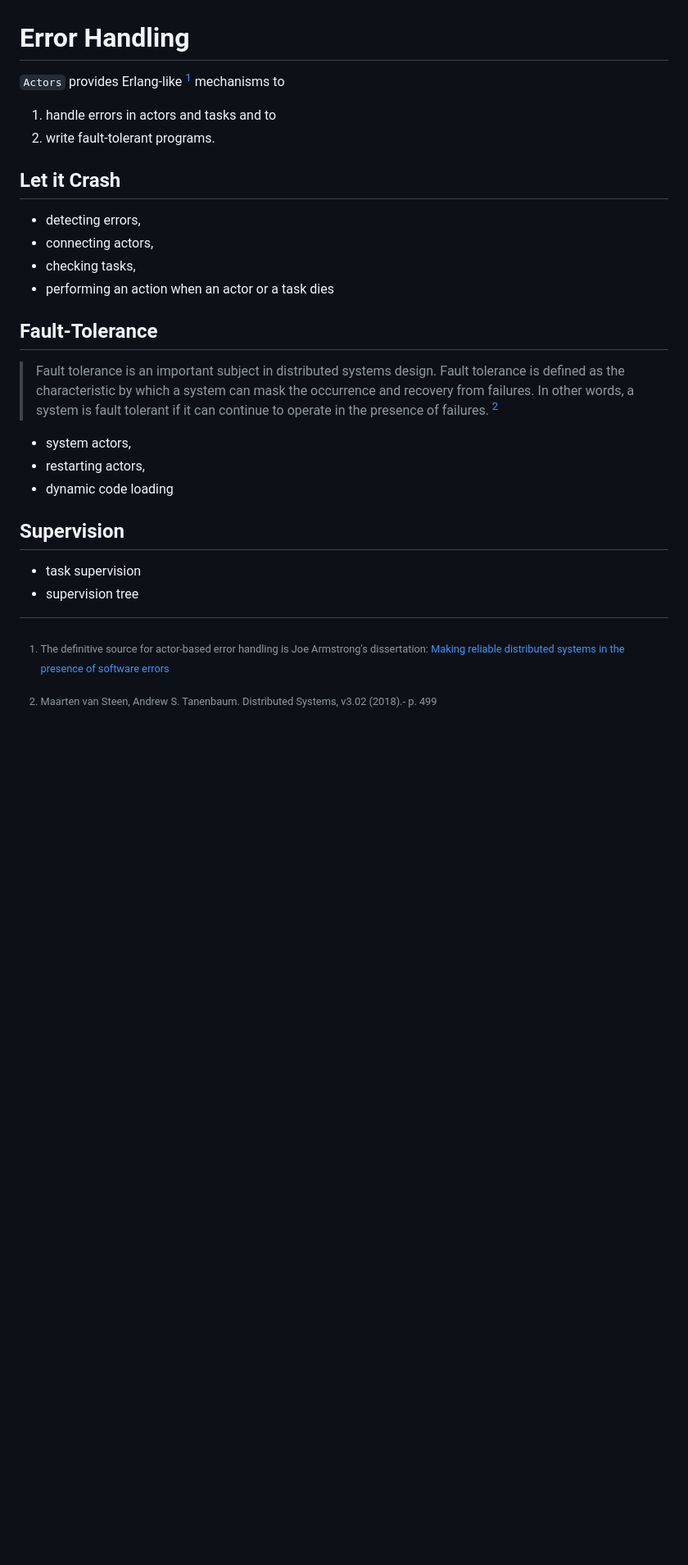
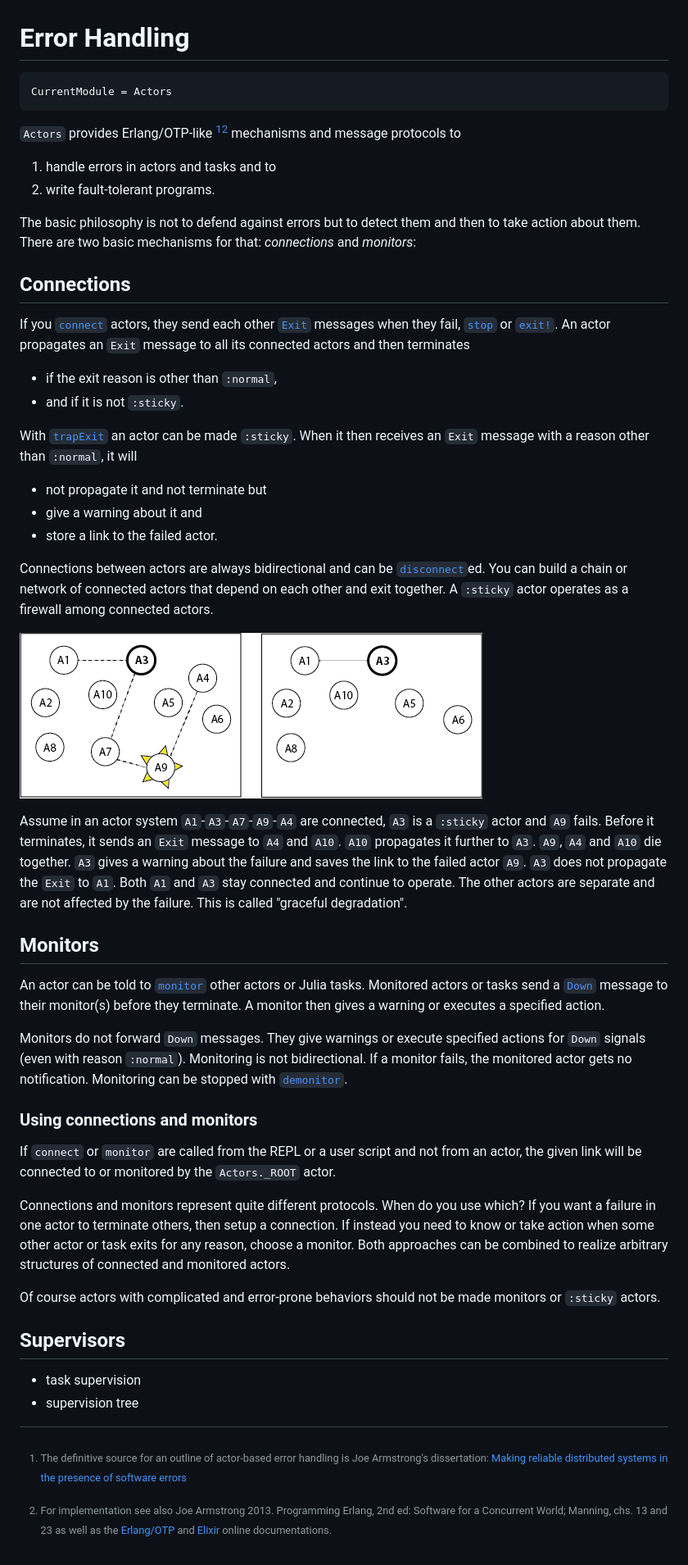
Before and after one commit to JuliaActors/Actors.jl, a Markdown page: docs/src/errors.md, the part around the change. Shown: that part at 82% size. Rendered like a GitHub page; pictures changed too: docs/src/assets/connect.png (added); blank space fills up the shorter version.

````diff
--- a/docs/src/errors.md
+++ b/docs/src/errors.md
@@ -1,29 +1,53 @@
 # Error Handling
 
-`Actors` provides Erlang-like [^1] mechanisms to
+```@meta
+CurrentModule = Actors
+```
+
+`Actors` provides Erlang/OTP-like [^1][^2] mechanisms and message protocols to
 
 1. handle errors in actors and tasks and to
 2. write fault-tolerant programs.
 
-## Let it Crash
+The basic philosophy is not to defend against errors but to detect them and then to take action about them. There are two basic mechanisms for that: *connections* and *monitors*:
 
-- detecting errors,
-- connecting actors,
-- checking tasks,
-- performing an action when an actor or a task dies
+## Connections
 
-## Fault-Tolerance
+If you [`connect`](@ref) actors, they send each other [`Exit`](@ref) messages when they fail, [`stop`](@ref) or [`exit!`](@ref). An actor propagates an `Exit` message to all its connected actors and then terminates
 
-> Fault tolerance is an important subject in distributed systems design. Fault tolerance is defined as the characteristic by which a system can mask the occurrence and recovery from failures. In other words, a system is fault tolerant if it can continue to operate in the presence of failures. [^2]
+- if the exit reason is other than `:normal`,
+- and if it is not `:sticky`.
 
-- system actors,
-- restarting actors,
-- dynamic code loading
+With [`trapExit`](@ref) an actor can be made `:sticky`. When it then receives an `Exit` message with a reason other than `:normal`, it will
 
-## Supervision
+- not propagate it and not terminate but
+- give a warning about it and
+- store a link to the failed actor.
+
+Connections between actors are always bidirectional and can be [`disconnect`](@ref)ed. You can build a chain or network of connected actors that depend on each other and exit together. A `:sticky` actor operates as a firewall among connected actors.
+
+![connection](assets/connect.png)
+
+Assume in an actor system `A1`-`A3`-`A7`-`A9`-`A4` are connected, `A3` is a `:sticky` actor and `A9` fails. Before it terminates, it sends an `Exit` message to `A4` and `A10`. `A10` propagates it further to `A3`. `A9`, `A4` and `A10` die together. `A3` gives a warning about the failure and saves the link to the failed actor `A9`. `A3` does not propagate the `Exit` to `A1`. Both `A1` and `A3` stay connected and continue to operate. The other actors are separate and are not affected by the failure. This is called "graceful degradation".
+
+## Monitors
+
+An actor can be told to [`monitor`](@ref) other actors or Julia tasks. Monitored actors or tasks send a [`Down`](@ref) message to their monitor(s) before they terminate. A monitor then gives a warning or executes a specified action.
+
+Monitors do not forward `Down` messages. They give warnings or execute specified actions for `Down` signals (even with reason `:normal`). Monitoring is not bidirectional. If a monitor fails, the monitored actor gets no notification. Monitoring can be stopped with [`demonitor`](@ref).
+
+### Using connections and monitors
+
+If `connect` or `monitor` are called from the REPL or a user script and not from an actor, the given link will be connected to or monitored by the `Actors._ROOT` actor.
+
+Connections and monitors represent quite different protocols. When do you use which? If you want a failure in one actor to terminate others, then setup a connection. If instead you need to know or take action when some other actor or task exits for any reason, choose a monitor. Both approaches can be combined to realize arbitrary structures of connected and monitored actors.
+
+Of course actors with complicated and error-prone behaviors should not be made monitors or `:sticky` actors.
+
+## Supervisors
 
 - task supervision
 - supervision tree
 
-[^1]: The definitive source for actor-based error handling is Joe Armstrong's dissertation: [Making reliable distributed systems in the presence of software errors](https://erlang.org/download/armstrong_thesis_2003.pdf)
-[^2]: Maarten van Steen, Andrew S. Tanenbaum. Distributed Systems, v3.02 (2018).- p. 499
+[^1]: The definitive source for an outline of actor-based error handling is Joe Armstrong's dissertation: [Making reliable distributed systems in the presence of software errors](https://erlang.org/download/armstrong_thesis_2003.pdf)
+[^2]: For implementation see also Joe Armstrong 2013. Programming Erlang, 2nd ed: Software for a Concurrent World; Manning, chs. 13 and 23 as well as the [Erlang/OTP](https://www.erlang.org/docs) and [Elixir](https://elixir-lang.org/docs.html) online documentations.
````
Also changed, not shown: docs/src/internals.md (added, +30 -0 lines), docs/src/messages.md (+0 -1 lines), 3 other files.
